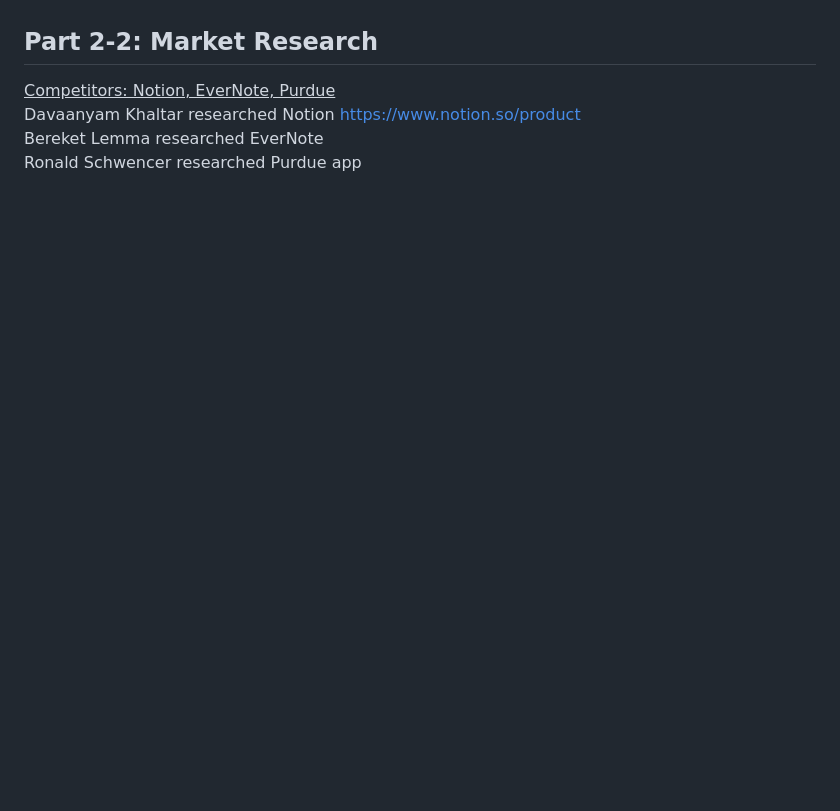
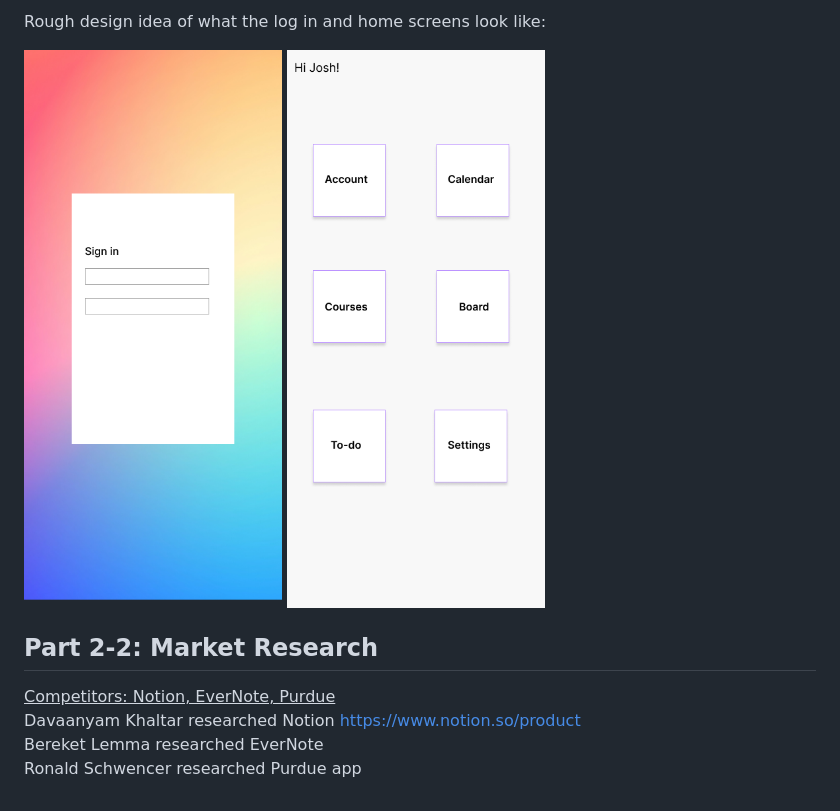
Before and after one commit to Ronnyboy125/Student-Companion-Mobile-App, a Markdown page: app0_part2.md, the part around the change printed below. GitHub-like rendering; pictures changed too: img/Home.png (added), img/Signin.png (added); blank space fills up the shorter version.

Commit message:
Added very rough design idea

```diff
--- a/app0_part2.md
+++ b/app0_part2.md
@@ -37,4 +37,8 @@ When you open the app you will come up on a login screen where you will be able
 
+Rough design idea of what the log in and home screens look like: <br>
+
+![image](img/Signin.png)
+![image](img/Home.png)
 
 ## Part 2-2: Market Research
 
```
Also changed, not shown: other parts of app0_part2.md (+1 -1 lines).
